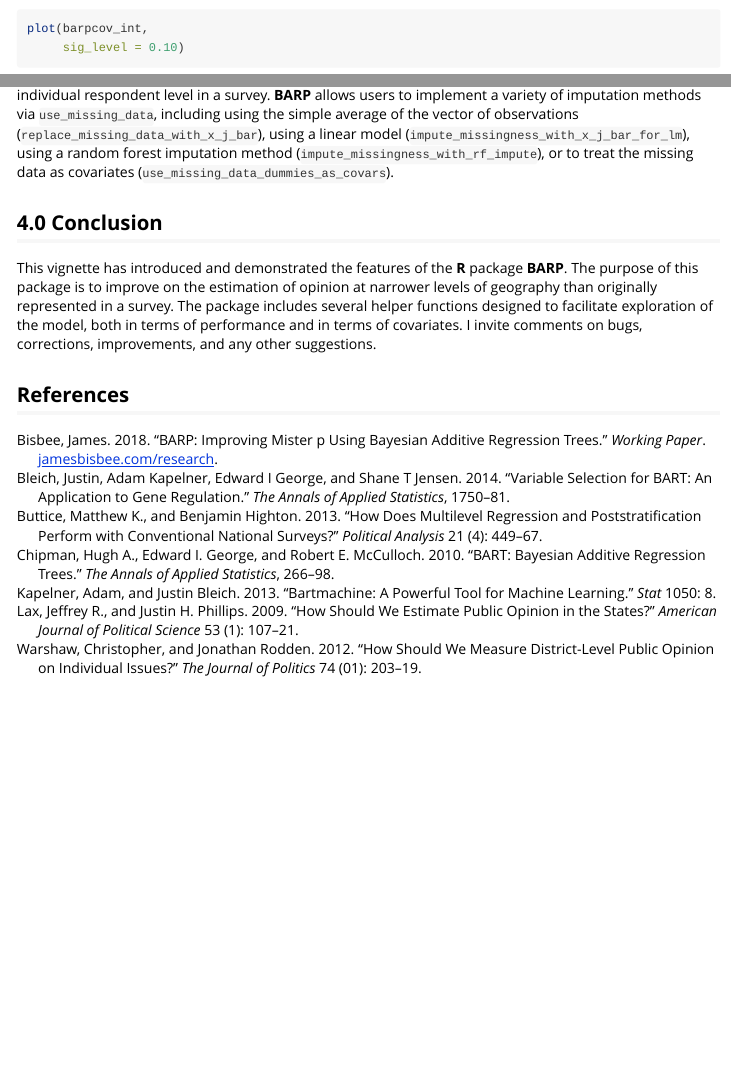
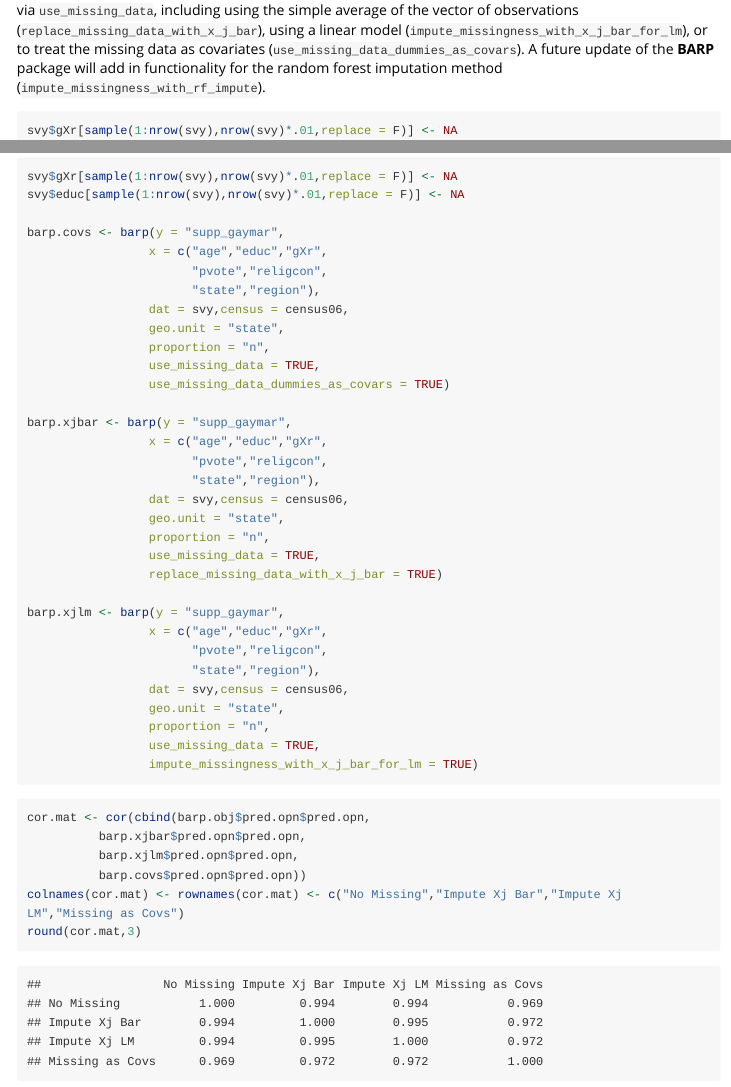
Before and after one commit to jbisbee1/BARP, an R Markdown document (vignettes/BARP.Rmd): the page in a window 1100 px wide, from 11260 px down before the commit and from 11590 px down after it, and a second part further down, joined at a grey line. Rendered offline with R 4.5, knitr and Pandoc, with nearby package versions; some code elsewhere in the file could not run offline; long lines of code are wrapped; common packages that the code uses without loading them are loaded.

Commit message:
Second update for R&R

````diff
--- a/vignettes/BARP.Rmd
+++ b/vignettes/BARP.Rmd
@@ -367,12 +364,13 @@ save(list = c("barp.obj","barp.obj2","barp.class","barp.class2","barpcov","barpc
 
 The goal of extrapolating representative data from non-representative surveys is fundamentally a missing data problem where the more sparsely populated bins constitute the missing data. However, unlike well-known imputation methods such as **Amelia** which attempt to recover missing data at the unit of the original data, MRP-style methods predict opinions at the level of grouped bins of individuals where the bins are defined by observable covariates.
 
-Nevertheless, there may be situations, particularly in panel data, where observations are missing at the individual respondent level in a survey. **BARP** allows users to implement a variety of imputation methods via `use_missing_data`, including using the simple average of the vector of observations (`replace_missing_data_with_x_j_bar`), using a linear model (`impute_missingness_with_x_j_bar_for_lm`), using a random forest imputation method (`impute_missingness_with_rf_impute`), or to treat the missing data as covariates (`use_missing_data_dummies_as_covars`).
+Nevertheless, there may be situations, particularly in panel data, where observations are missing at the individual respondent level in a survey. **BARP** allows users to implement a variety of imputation methods via `use_missing_data`, including using the simple average of the vector of observations (`replace_missing_data_with_x_j_bar`), using a linear model (`impute_missingness_with_x_j_bar_for_lm`), or to treat the missing data as covariates (`use_missing_data_dummies_as_covars`). A future update of the **BARP** package will add in functionality for the random forest imputation method (`impute_missingness_with_rf_impute`).
 
-```{r save,eval=FALSE,echo=FALSE}
+```{r missingimpute,eval=FALSE}
 svy$gXr[sample(1:nrow(svy),nrow(svy)*.01,replace = F)] <- NA
+svy$educ[sample(1:nrow(svy),nrow(svy)*.01,replace = F)] <- NA
 
-barp_covs <- barp(y = "supp_gaymar",
+barp.covs <- barp(y = "supp_gaymar",
                  x = c("age","educ","gXr",
                        "pvote","religcon",
                        "state","region"),
@@ -381,7 +379,8 @@ barp_covs <- barp(y = "supp_gaymar",
                  proportion = "n",
                  use_missing_data = TRUE,
                  use_missing_data_dummies_as_covars = TRUE)
-barp.rf <- barp(y = "supp_gaymar",
+
+barp.xjbar <- barp(y = "supp_gaymar",
                  x = c("age","educ","gXr",
                        "pvote","religcon",
                        "state","region"),
@@ -389,3 +388,26 @@ barp.rf <- barp(y = "supp_gaymar",
                  geo.unit = "state",
                  proportion = "n",
                  use_missing_data = TRUE,
+                 replace_missing_data_with_x_j_bar = TRUE)
+
+barp.xjlm <- barp(y = "supp_gaymar",
+                 x = c("age","educ","gXr",
+                       "pvote","religcon",
+                       "state","region"),
+                 dat = svy,census = census06,
+                 geo.unit = "state",
+                 proportion = "n",
+                 use_missing_data = TRUE,
+                 impute_missingness_with_x_j_bar_for_lm = TRUE)
+```
+```{r imputecor,eval=T,echo = T}
+cor.mat <- cor(cbind(barp.obj$pred.opn$pred.opn,
+          barp.xjbar$pred.opn$pred.opn,
+          barp.xjlm$pred.opn$pred.opn,
+          barp.covs$pred.opn$pred.opn))
+colnames(cor.mat) <- rownames(cor.mat) <- c("No Missing","Impute Xj Bar","Impute Xj LM","Missing as Covs")
+round(cor.mat,3)
+```
+
+```{r save,eval=FALSE,echo=FALSE}
+save(list = c("barp.obj","barp.obj2","barp.class","barp.class2","barpcov","barpcov_int","barpcov_perm","bpd","bpd1","bpd3","barp.covs","barp.xjbar","barp.xjlm"),file = "barp_vignette2.RData")
````
Also changed, not shown: vignettes/barp_vignette2.RData, vignettes/BARP.Rmd (14 more changed lines), 1 other file.
